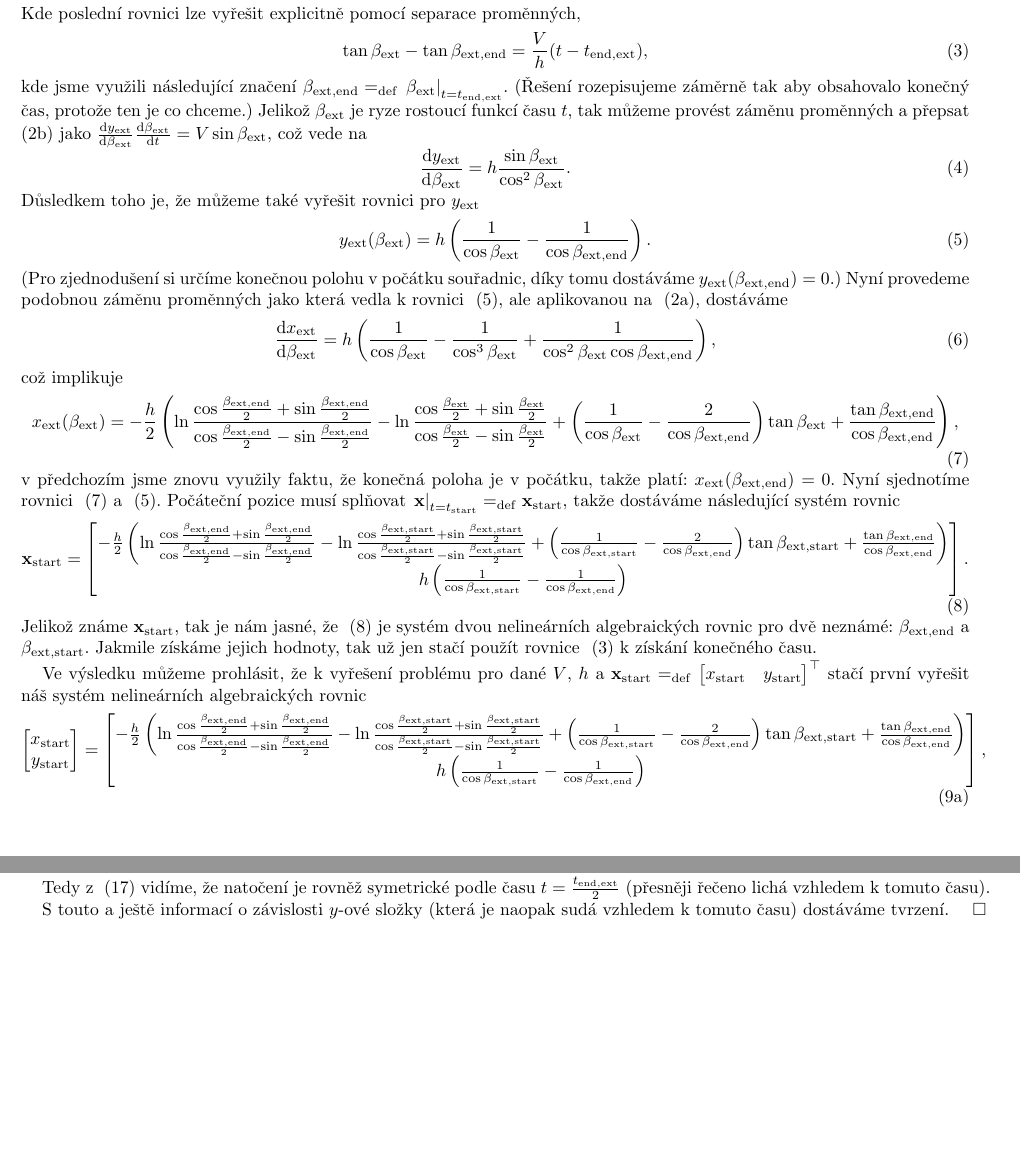
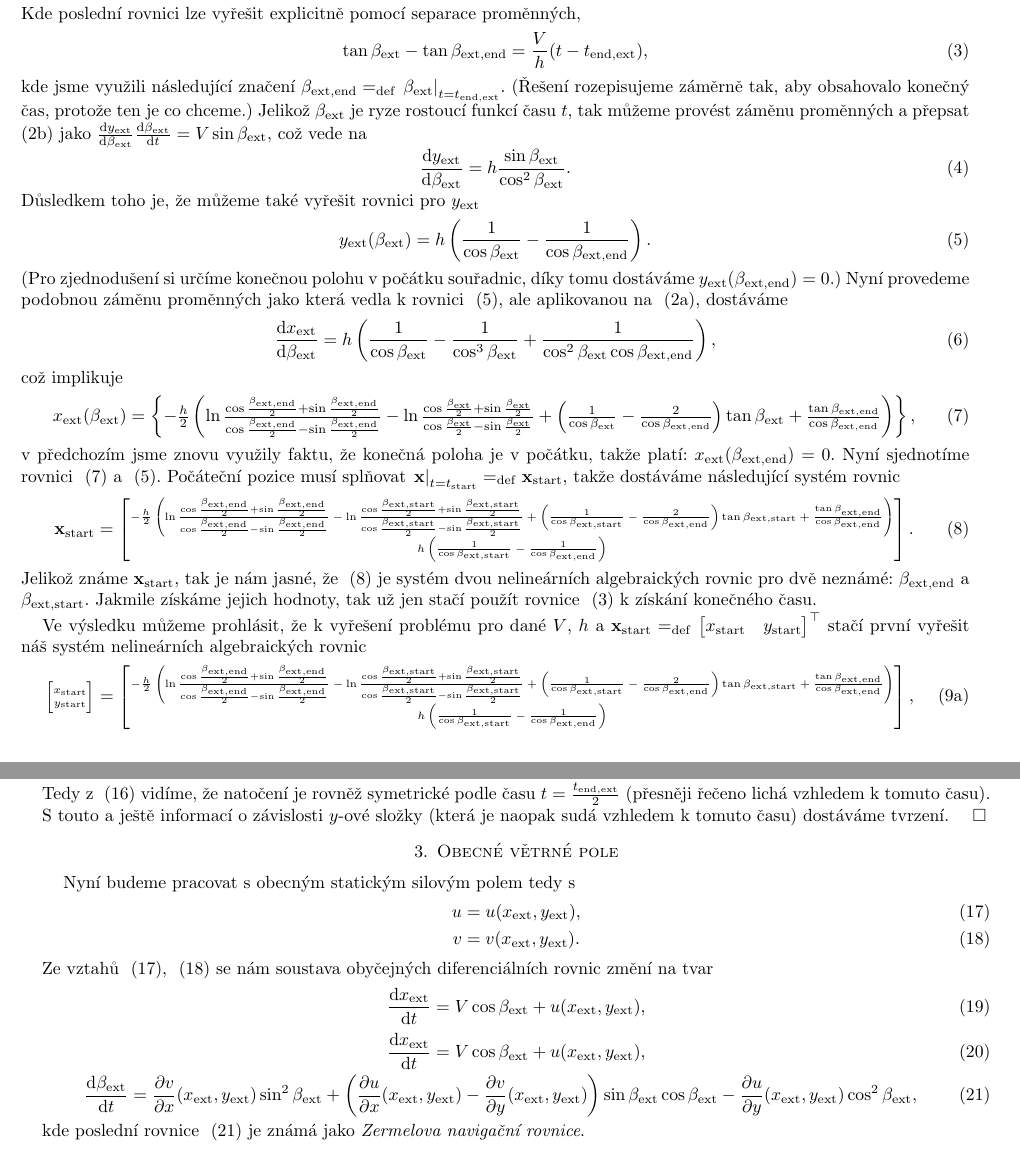
Before and after one commit to Jirkapucek/HeistUltimate, a LaTeX paper (latex/Vzducholoď.tex): two parts of pages 1 and 4 of 4, joined at a grey line, cut so that both start at the same text, the shorter picture padded with empty space. Compiled offline with pdfLaTeX.

Commit message:
Add files via upload

```diff
--- a/latex/Vzducholoď.tex
+++ b/latex/Vzducholoď.tex
@@ -63,7 +63,7 @@ Kde poslední rovnici lze vyřešit explicitně pomocí separace proměnných,
   \label{eq:63}
   \tan \beta_{\navext} -  \tan \beta_{\navext, \navend} = \frac{V}{h} (t - t_{\navend, \navext}),
 \end{equation}
-kde jsme využili následující značení $\beta_{\navext, \navend} = _{\bydefinition} \left. \beta_{\navext} \right|_{t = t_{\navend, \navext}} $. (Řešení rozepisujeme záměrně tak aby obsahovalo konečný čas, protože ten je co chceme.) Jelikož $\beta_{\navext}$ je ryze rostoucí funkcí času $t$, tak můžeme provést záměnu proměnných a přepsat ~\eqref{eq:61} jako
+kde jsme využili následující značení $\beta_{\navext, \navend} = _{\bydefinition} \left. \beta_{\navext} \right|_{t = t_{\navend, \navext}} $. (Řešení rozepisujeme záměrně tak, aby obsahovalo konečný čas, protože ten je co chceme.) Jelikož $\beta_{\navext}$ je ryze rostoucí funkcí času $t$, tak můžeme provést záměnu proměnných a přepsat ~\eqref{eq:61} jako
 $
   \dd{y_{\navext}}{\beta_{\navext}} \dd{\beta_{\navext}}{t}
   =
@@ -126,12 +127,13 @@ což implikuje
   	+
   	\frac{ \tan\beta_{\navext, \navend}}{\cos \beta_{\navext, \navend}}
   	\right)
+  \end{Bmatrix}
 	,
 \end{equation}
 v předchozím jsme znovu využily faktu, že konečná poloha je v počátku, takže platí: $x_{\navext}(\beta_{\navext, \navend}) = 0$. Nyní sjednotíme rovnici ~\eqref{eq:67} a ~\eqref{eq:65}. Počáteční pozice musí splňovat $ \left. \vec{x} \right|_{t=t_\navstart} = _{\bydefinition} \vec{x}_{\navstart}$, takže dostáváme následující systém rovnic
 \begin{equation}
   \label{eq:68}
-  \vec{x}_{\navstart}
+  {\tiny \vec{x}_{\navstart}
   	=
   	\begin{bmatrix}
   		-
@@ -175,7 +177,7 @@ stačí první vyřešit náš systém nelineárních algebraických rovnic
   \label{eq:69}
   \begin{equation}
     \label{eq:70}
-  \begin{bmatrix}
+    {\tiny \begin{bmatrix}
     		x_{\navstart} \\
     		y_{\navstart}
     	\end{bmatrix}
@@ -394,5 +395,33 @@ Aby naše tvrzení bylo dokázáno musíme ukázat, že platí $\beta_{\navext}(
 	\implies \beta_{\navext}\left( \frac{ t_{\navend, \navext}}{2}\pm\epsilon\right) =\pm\arctan(\epsilon).
 \end{equation}
 Tedy z ~\eqref{eq:82} vidíme, že natočení je rovněž symetrické podle času $t=\frac{ t_{\navend, \navext}}{2}$ (přesněji řečeno lichá vzhledem k tomuto času). S touto a ještě informací o závislosti $y$-ové složky (která je naopak sudá vzhledem k tomuto času) dostáváme tvrzení. $\qed$
+\section{Obecné větrné pole}
+Nyní budeme pracovat s obecným statickým silovým polem tedy s
+\label{eq:56}
+\begin{align}
+	\label{eq:83}
+	u &= u(x_{\navext},y_{\navext}), \\
+	\label{eq:84}
+	v &= v(x_{\navext},y_{\navext}).
+\end{align}
+Ze vztahů ~\eqref{eq:83}, ~\eqref{eq:84} se nám soustava obyčejných diferenciálních rovnic změní na tvar
+\begin{equation}
+	\label{eq:85}
+	\dd{x_{\navext}}{t}=
+	V \cos \beta_{\navext} + u(x_{\navext},y_{\navext}),
+\end{equation}
+\begin{equation}
+	\label{eq:86}
+	\dd{x_{\navext}}{t}
+	=
+	V \cos \beta_{\navext} + u(x_{\navext},y_{\navext}),
+\end{equation}
+\begin{equation}
+	\label{eq:87}
+	\dd{\beta_\navext}{t}
+	=
+	\frac{\partial v}{\partial x}(x_{\navext},y_{\navext})\sin^2 \beta_{\navext}+\left(\frac{\partial u}{\partial x}(x_{\navext},y_{\navext})-\frac{\partial v}{\partial y}(x_{\navext},y_{\navext})\right)\sin \beta_{\navext}\cos \beta_{\navext}-\frac{\partial u}{\partial y}(x_{\navext},y_{\navext})\cos^2 \beta_{\navext},
+\end{equation}
+kde poslední rovnice ~\eqref{eq:87} je známá jako \textit{Zermelova navigační rovnice}.
 
 \end{document}
```
Also changed, not shown: latex/Vzducholoď.pdf, latex/Vzducholoď.tex (10 more changed lines). Lines whose indentation alone changed are shown as unchanged.
